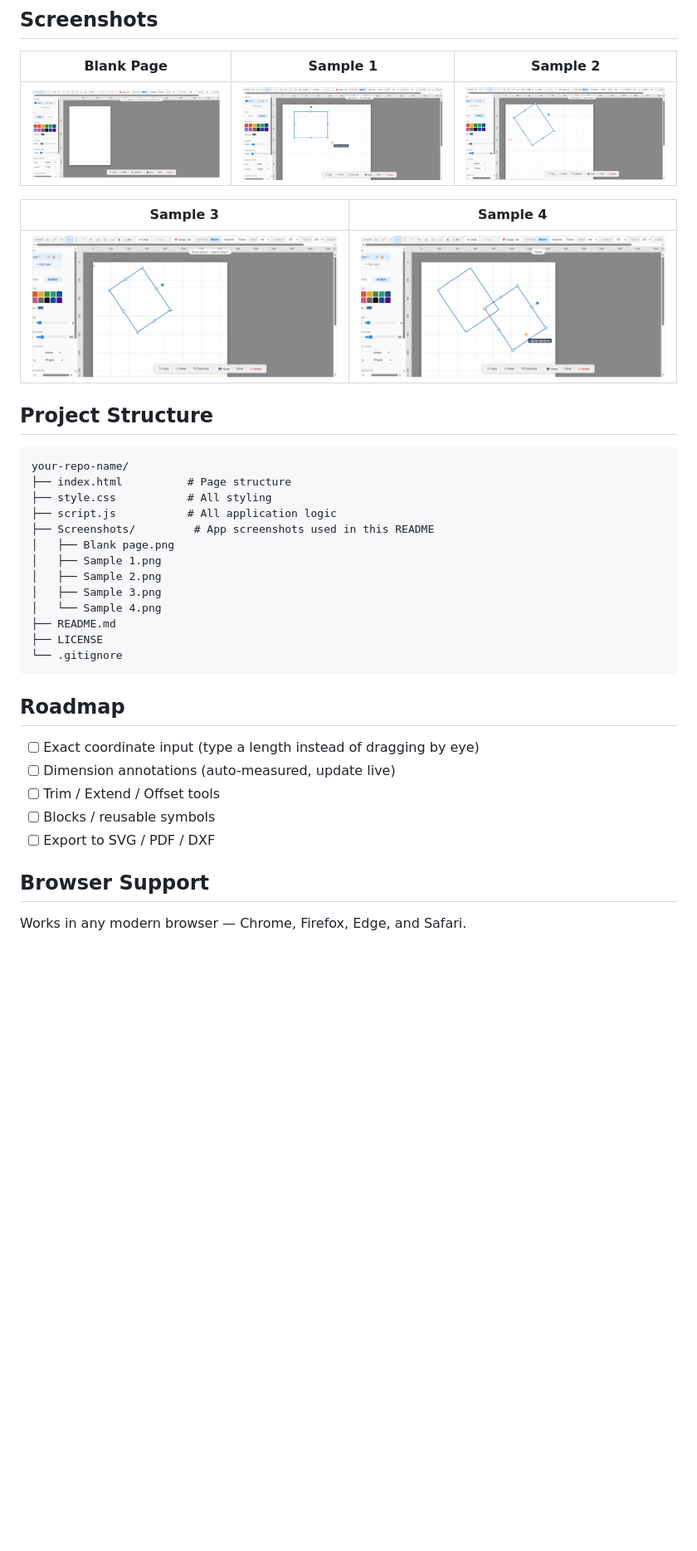
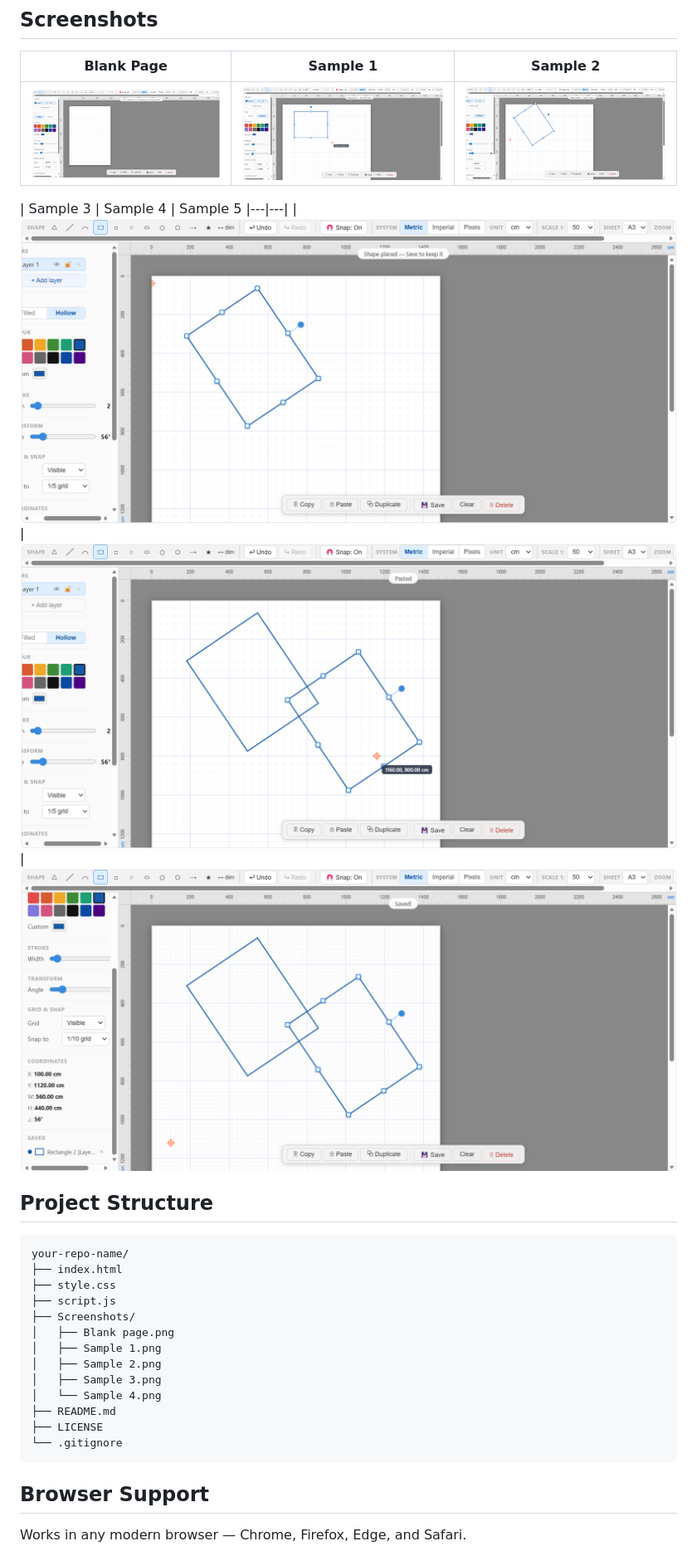
Before and after one commit to Rena-Roy-0718/CAD-Website---6, a Markdown page: README.md, the part around one of its changes. Shown at 83% size. Rendered like a GitHub page; blank space fills up the shorter version.

````diff
--- a/README.md
+++ b/README.md
@@ -58,18 +58,18 @@ open index.html
 |---|---|---|
 | ![Blank](Screenshots/Blank%20page.png) | ![Sample 1](Screenshots/Sample%201.png) | ![Sample 2](Screenshots/Sample%202.png) |
 
-| Sample 3 | Sample 4 |
+| Sample 3 | Sample 4 | Sample 5
 |---|---|
-| ![Sample 3](Screenshots/Sample%203.png) | ![Sample 4](Screenshots/Sample%204.png) |
+| ![Sample 3](Screenshots/Sample%203.png) | ![Sample 4](Screenshots/Sample%204.png) | ![Sample 5](Screenshots/Sample%205.png)
 
 ## Project Structure
 
 ```
 your-repo-name/
-├── index.html          # Page structure
-├── style.css           # All styling
-├── script.js           # All application logic
-├── Screenshots/         # App screenshots used in this README
+├── index.html
+├── style.css
+├── script.js
+├── Screenshots/
 │   ├── Blank page.png
 │   ├── Sample 1.png
 │   ├── Sample 2.png
@@ -80,14 +80,6 @@ your-repo-name/
 └── .gitignore
 ```
 
-## Roadmap
-
-- [ ] Exact coordinate input (type a length instead of dragging by eye)
-- [ ] Dimension annotations (auto-measured, update live)
-- [ ] Trim / Extend / Offset tools
-- [ ] Blocks / reusable symbols
-- [ ] Export to SVG / PDF / DXF
-
 ## Browser Support
 
 Works in any modern browser — Chrome, Firefox, Edge, and Safari.
````
Also changed, not shown: other parts of README.md (+3 -3 lines).
